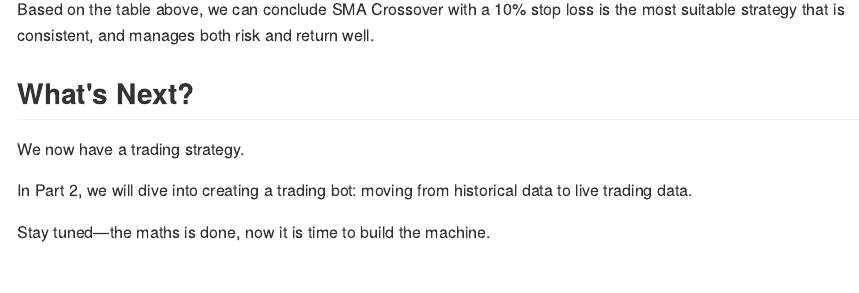
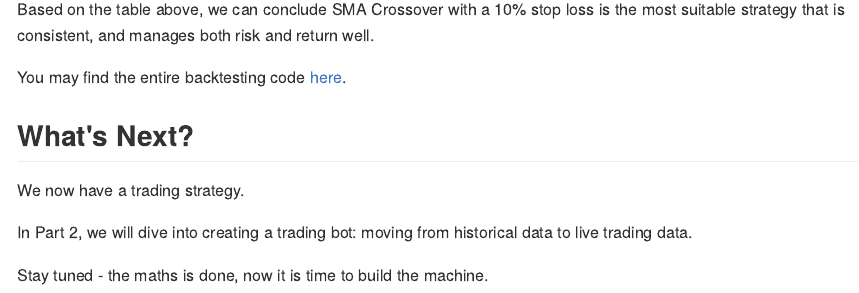
Before and after one commit to sactyr/sactyr.github.io, an R Markdown document (content/posts/2025-12-19-building-an-automated-crypto-trader-part-1-survival-of-the-fittest-backtesting/index.Rmd): the page in a window 1100 px wide, from 4950 px down. The pictures show the output file content/posts/2025-12-19-building-an-automated-crypto-trader-part-1-survival-of-the-fittest-backtesting/index.md that the author committed with the source, drawn offline in the style of GitHub.

Commit message:
feat: Added repo link to backtesting code

```diff
--- a/content/posts/2025-12-19-building-an-automated-crypto-trader-part-1-survival-of-the-fittest-backtesting/index.Rmd
+++ b/content/posts/2025-12-19-building-an-automated-crypto-trader-part-1-survival-of-the-fittest-backtesting/index.Rmd
@@ -178,9 +178,12 @@ knitr::kable(ranked_summary)
 
 Based on the table above, we can conclude SMA Crossover with a 10% stop loss is the most suitable strategy that is consistent, and manages both risk and return well.
 
+You may find the entire backtesting code [here](https://github.com/sactyr/crypto_trading/tree/master/R/backtesting).
+
 ## What's Next?
+
 We now have a trading strategy.
 
 In Part 2, we will dive into creating a trading bot: moving from historical data to live trading data.
 
-Stay tuned—the maths is done, now it is time to build the machine.
+Stay tuned - the maths is done, now it is time to build the machine.
```
Also changed, not shown: content/posts/2025-12-19-building-an-automated-crypto-trader-part-1-survival-of-the-fittest-backtesting/index.md.
